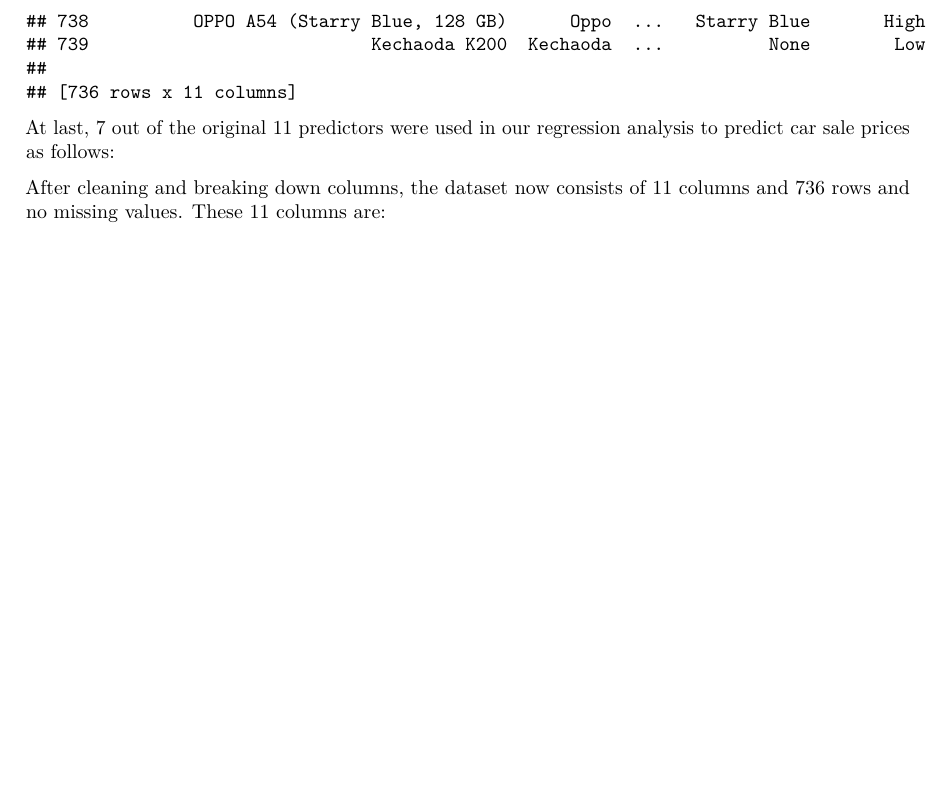
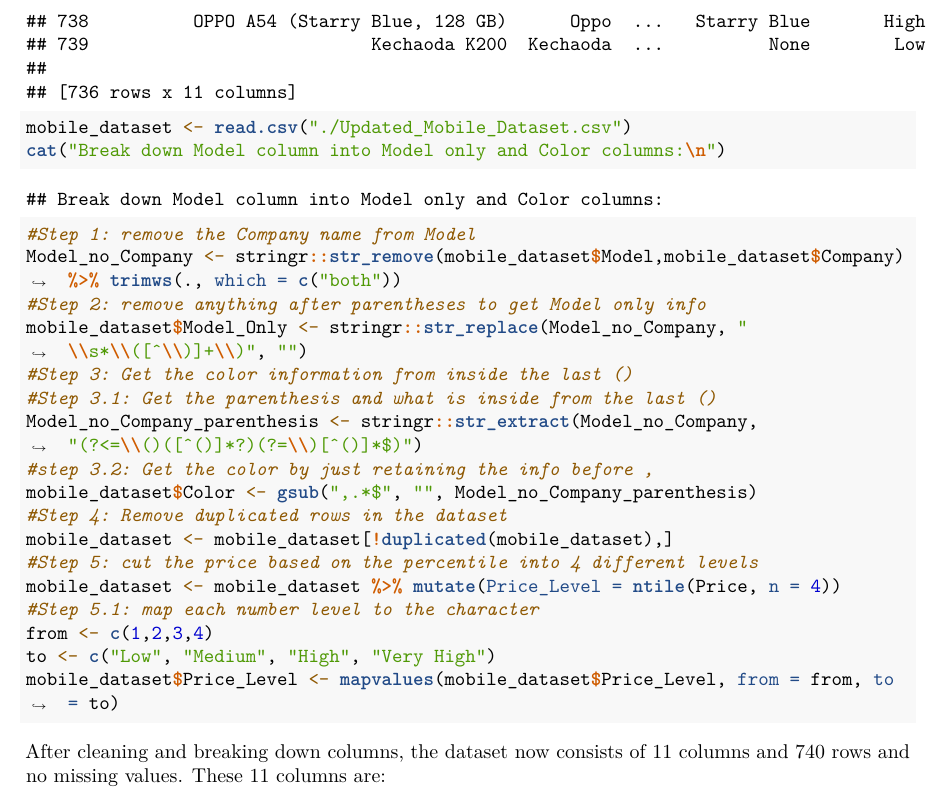
Before and after one commit to rudy090992/Statistical-Model-for-Mobile-Phones, an R Markdown document (proposal/Group 10 Project Proposal.Rmd): part of page 4 of 6, cut so that both start at the same text, the shorter picture padded with empty space. Rendered offline with R 4.5, knitr and Pandoc, then LaTeX, with nearby package versions; a font, style sheet, LaTeX package, included part or bibliography that could not be used is replaced or left out.

Commit message:
use R to clean data

````diff
--- a/proposal/Group 10 Project Proposal.Rmd
+++ b/proposal/Group 10 Project Proposal.Rmd
@@ -116,10 +116,30 @@
 data.to_csv('./augmented_dataset.csv', index=False)
 data
 ```
+```{r CleanData}
+mobile_dataset <- read.csv("./Updated_Mobile_Dataset.csv")
+cat("Break down Model column into Model only and Color columns:\n")
+#Step 1: remove the Company name from Model
+Model_no_Company <- stringr::str_remove(mobile_dataset$Model,mobile_dataset$Company) %>% trimws(., which = c("both"))
+#Step 2: remove anything after parentheses to get Model only info
+mobile_dataset$Model_Only <- stringr::str_replace(Model_no_Company, " \\s*\\([^\\)]+\\)", "")
+#Step 3: Get the color information from inside the last ()
+#Step 3.1: Get the parenthesis and what is inside from the last ()
+Model_no_Company_parenthesis <- stringr::str_extract(Model_no_Company, "(?<=\\()([^()]*?)(?=\\)[^()]*$)")
+#step 3.2: Get the color by just retaining the info before ,
+mobile_dataset$Color <- gsub(",.*$", "", Model_no_Company_parenthesis)
+#Step 4: Remove duplicated rows in the dataset
+mobile_dataset <- mobile_dataset[!duplicated(mobile_dataset),]
+#Step 5: cut the price based on the percentile into 4 different levels
+mobile_dataset <- mobile_dataset %>% mutate(Price_Level = ntile(Price, n = 4))
+#Step 5.1: map each number level to the character
+from <- c(1,2,3,4)
+to <- c("Low", "Medium", "High", "Very High")
+mobile_dataset$Price_Level <- mapvalues(mobile_dataset$Price_Level, from = from, to = to)
+```
 
-At last, 7 out of the original 11 predictors were used in our regression analysis to predict car sale prices as follows:
 
-After cleaning and breaking down columns, the dataset now consists of 11 columns and 736 rows and no missing values. These 11 columns are:
+After cleaning and breaking down columns, the dataset now consists of 11 columns and 740 rows and no missing values. These 11 columns are:
 
 * **Model**: categorical variables with sub-classes. These names include the color of the unit
 and its storage capacity. The latter being also listed as a separate column. - **Independent Variable**
````
Also changed, not shown: proposal/Group 10 Project Proposal.Rmd (2 more changed lines).
